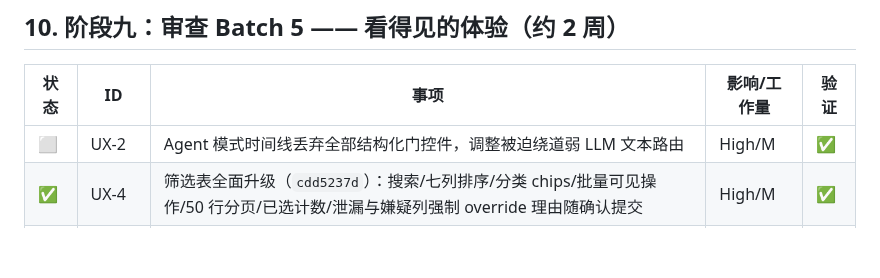
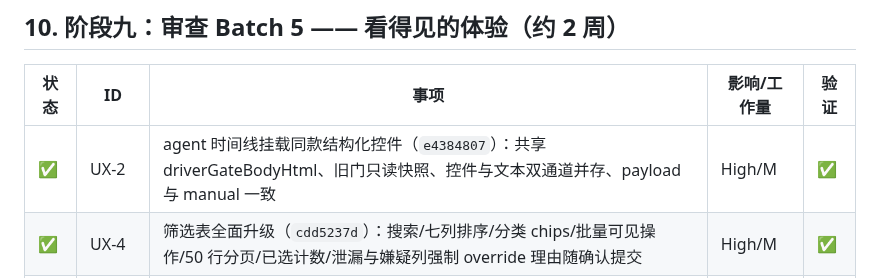
Before and after one commit to eddyzzl/marvis-risk-agent, a Markdown page: docs/plans/v2-master-backlog.md, the part around the change. Drawn GitHub-style; blank space fills up the shorter version.

Commit message:
Record UX-2 completion
Co-Authored-By: Claude Fable 5 <noreply@anthropic.com>

```diff
--- a/docs/plans/v2-master-backlog.md
+++ b/docs/plans/v2-master-backlog.md
@@ -211,7 +211,7 @@
 
 | 状态 | ID | 事项 | 影响/工作量 | 验证 |
 |---|---|---|---|---|
-| ⬜ | UX-2 | Agent 模式时间线丢弃全部结构化门控件，调整被迫绕道弱 LLM 文本路由 | High/M | ✅ |
+| ✅ | UX-2 | agent 时间线挂载同款结构化控件（`e4384807`）：共享 driverGateBodyHtml、旧门只读快照、控件与文本双通道并存、payload 与 manual 一致 | High/M | ✅ |
 | ✅ | UX-4 | 筛选表全面升级（`cdd5237d`）：搜索/七列排序/分类 chips/批量可见操作/50 行分页/已选计数/泄漏与嫌疑列强制 override 理由随确认提交 | High/M | ✅ |
 | ✅ | VD-1 | 图表语言下沉（`9a9eb2c8`）：数值列 databar、PSI 三段徽、KS/AUC 色阶、match_rate 条形、冠军行高亮+failed 灰化带原因、tabular-nums | High/M | ⚠️ |
 | ✅ | VD-2 | 门卡片形态落地（`5d9e7563`）：强调竖条+盾形图标+玻璃底+红旗警示区+"确认后将执行:<下一步>"后果文案 | High/M | ⚠️ |
```
